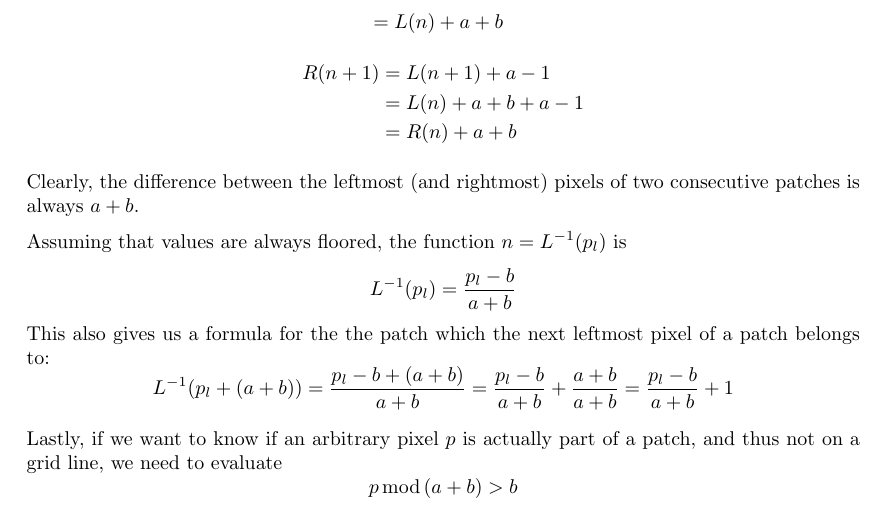
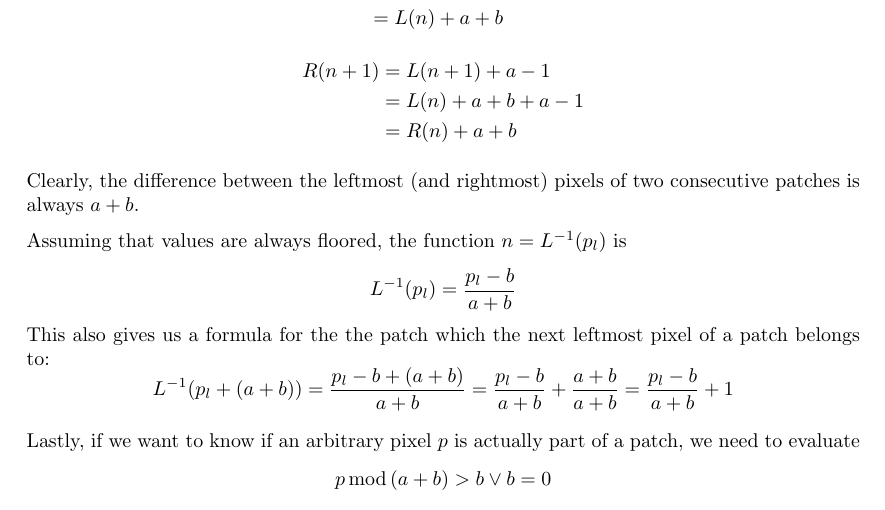
Before and after one commit to Loncelat/Silly-Place, a LaTeX document (Silly Formulae.tex): part of page 1 of 2, cut so that both start at the same text. Compiled offline with pdfLaTeX.

Commit message:
Fixed border check

```diff
--- a/Silly Formulae.tex
+++ b/Silly Formulae.tex
@@ -1,3 +1,4 @@
+\pdfcompresslevel=0
 \documentclass{article}
 
 \usepackage{amsmath}
@@ -49,8 +50,8 @@ $$L^{-1}(p_l)={\frac{p_l-b}{a+b}}$$
 This also gives us a formula for the the patch which the next leftmost pixel of a patch belongs to:
 $$L^{-1}(p_l + (a + b))=\frac{p_l-b+(a+b)}{a+b}=\frac{p_l-b}{a+b}+\frac{a+b}{a+b}=\frac{p_l-b}{a+b}+1$$
 
-Lastly, if we want to know if an arbitrary pixel $p$ is actually part of a patch, and thus not on a grid line, we need to evaluate
-$$p\,\mathrm{mod}\,(a + b) > b$$
+Lastly, if we want to know if an arbitrary pixel $p$ is actually part of a patch, we need to evaluate
+$$p\,\mathrm{mod}\,(a + b) > b \vee b = 0$$
 
 \section{$ln$tegrals}
 $$\int ln^n(x)\dif{x}=
```
